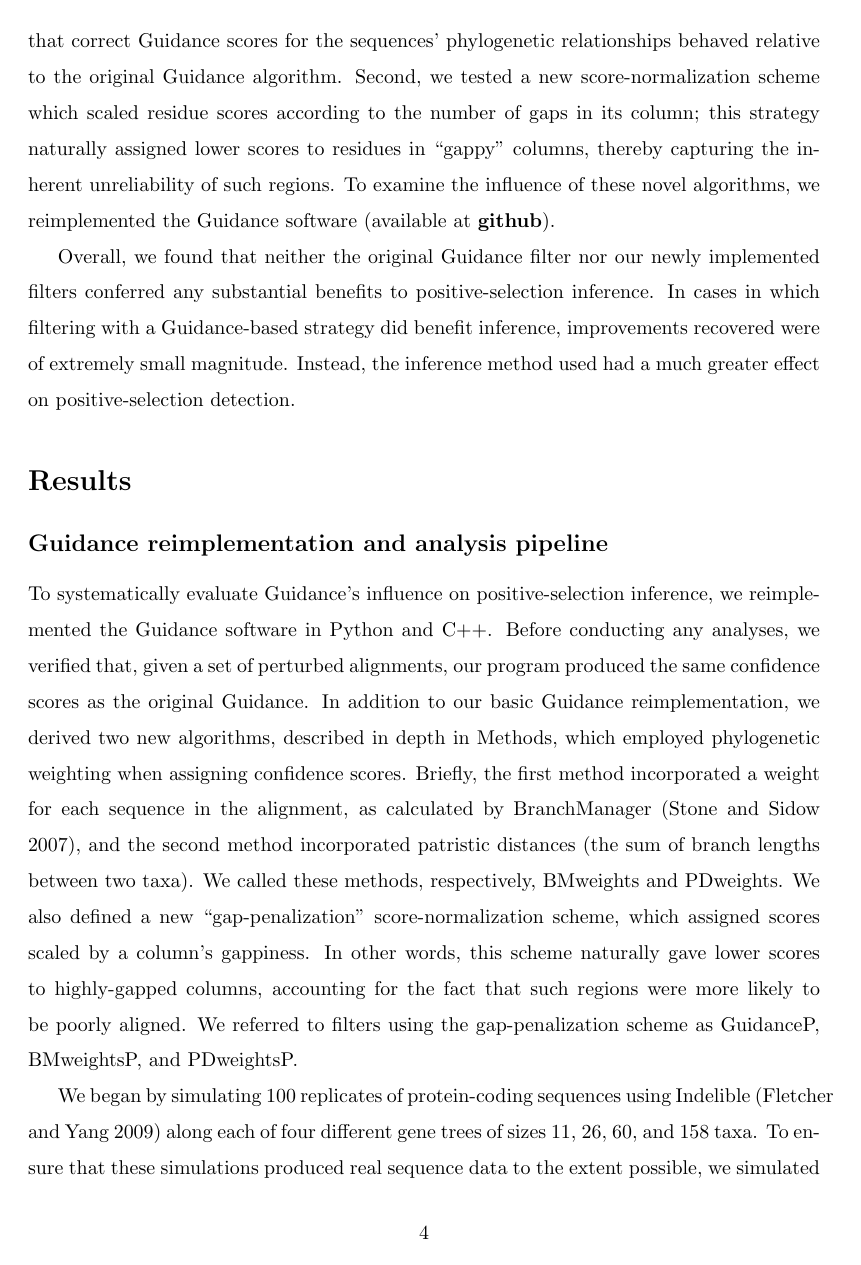
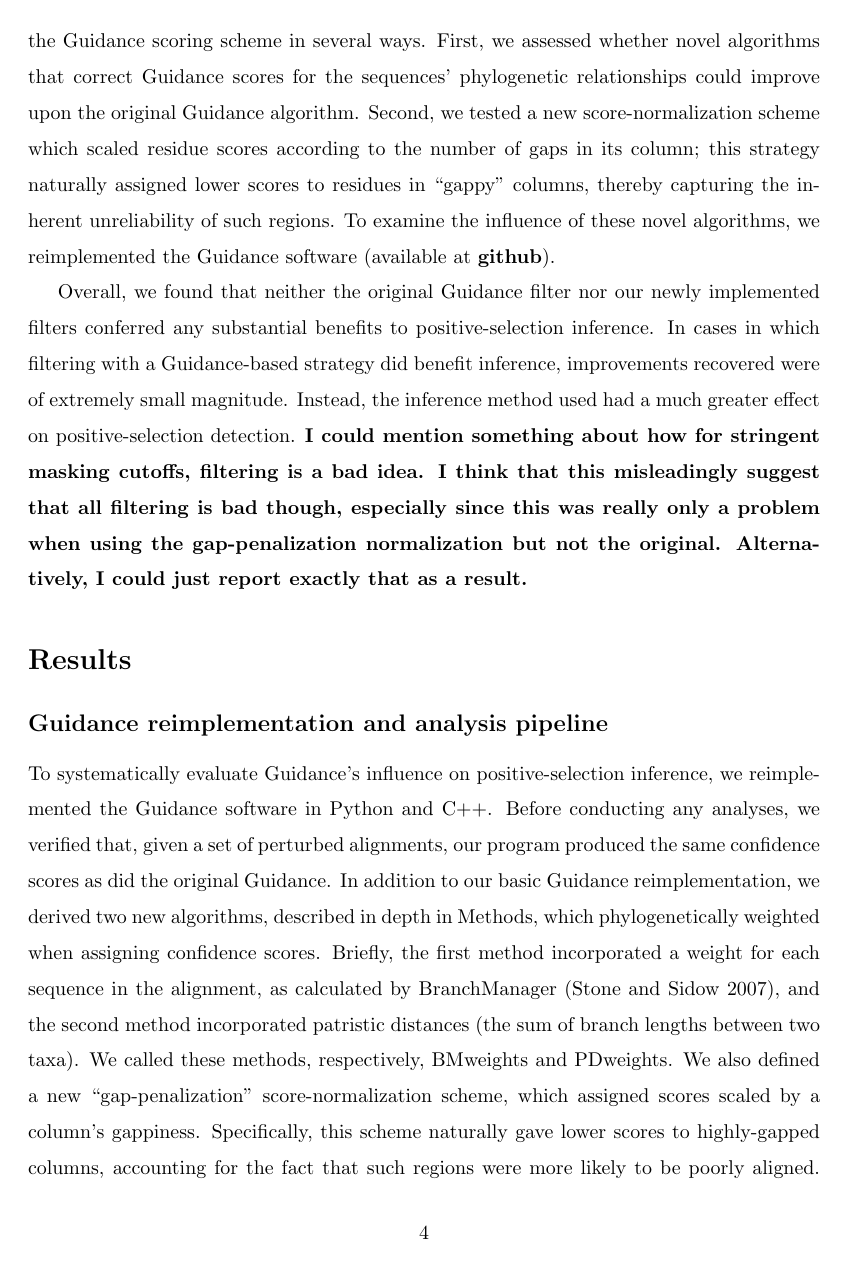
Before and after one commit to sjspielman/alignment_filtering, a LaTeX paper (Manuscript/alnpaper.tex): page 4 of 24. Compiled offline with pdfLaTeX.

Commit message:
MS edits on Saturday

```diff
--- a/Manuscript/alnpaper.tex
+++ b/Manuscript/alnpaper.tex
@@ -53,7 +53,7 @@ Recently, \citet{Privman2012} found that applying the Guidance filter to alignme
 
-In sum, previous studies on the benefits of filtering alignments with Guidance before inferring positive selection gave distinct recommendations; while \citet{Privman2012} advocated its use, \citet{Jordan2012} primarily promoted using high-quality alignment software over alignment filtering. To reconcile these different findings, we have conducted an extensive simulation-based study to fully elucidate how the Guidance filter influences positive-selection inference. In particular, we examined the potential benefits to modifying the Guidance scoring scheme in several ways. First, we assessed whether novel algorithms that correct Guidance scores for the sequences' phylogenetic relationships behaved relative to the original Guidance algorithm. Second, we tested a new score-normalization scheme which scaled residue scores according to the number of gaps in its column; this strategy naturally assigned lower scores to residues in ``gappy" columns, thereby capturing the inherent unreliability of  such regions. To examine the influence of these novel algorithms, we reimplemented the Guidance software (available at \big{\textbf{github}}).
+In sum, previous studies on the benefits of filtering alignments with Guidance before inferring positive selection gave distinct recommendations; while \citet{Privman2012} advocated its use, \citet{Jordan2012} primarily promoted using high-quality alignment software over alignment filtering. To reconcile these different findings, we have conducted an extensive simulation-based study to fully elucidate how the Guidance filter influences positive-selection inference. In particular, we examined the potential benefits to modifying the Guidance scoring scheme in several ways. First, we assessed whether novel algorithms that correct Guidance scores for the sequences' phylogenetic relationships could improve upon the original Guidance algorithm. Second, we tested a new score-normalization scheme which scaled residue scores according to the number of gaps in its column; this strategy naturally assigned lower scores to residues in ``gappy" columns, thereby capturing the inherent unreliability of  such regions. To examine the influence of these novel algorithms, we reimplemented the Guidance software (available at \big{\textbf{github}}).
 
-Overall, we found that neither the original Guidance filter nor our newly implemented filters conferred any substantial benefits to positive-selection inference. In cases in which filtering with a Guidance-based strategy did benefit inference, improvements recovered were of extremely small magnitude. Instead, the inference method used had a much greater effect on positive-selection detection.
+Overall, we found that neither the original Guidance filter nor our newly implemented filters conferred any substantial benefits to positive-selection inference. In cases in which filtering with a Guidance-based strategy did benefit inference, improvements recovered were of extremely small magnitude. Instead, the inference method used had a much greater effect on positive-selection detection. \textbf{I could mention something about how for stringent masking cutoffs, filtering is a bad idea. I think that this misleadingly suggest that all filtering is bad though, especially since this was really only a problem when using the gap-penalization normalization but not the original. Alternatively, I could just report exactly that as a result.}
 
 %%%%%%%%%%%%%%%%%%%
 %%To begin, we simulated 100 sequence replicates along four gene trees of 11, 26, 60, and 158 taxa, according to evolutionary parameters inferred from the H1N1 influenza hemagluttinin (HA) protein. We inferred positive-selection for each of our 400 inferred alignments using two methods: the recently-described FUBAR \citep{Murrell2013} and the current standard of use, the PAML M8 model \citep{Yang2007}.
@@ -62,14 +62,14 @@ Overall, we found that neither the original Guidance filter nor our newly implem
 \section*{Results}
 
 \subsection*{Guidance reimplementation and analysis pipeline}
-To systematically evaluate Guidance's influence on positive-selection inference, we reimplemented the Guidance software in Python and C++. Before conducting any analyses, we verified that, given a set of perturbed alignments, our program produced the same confidence scores as the original Guidance. In addition to our basic Guidance reimplementation, we derived two new algorithms, described in depth in Methods, which employed phylogenetic weighting when assigning confidence scores. Briefly, the first method incorporated a weight for each sequence in the alignment, as calculated by BranchManager \citep{Stone2007}, and the second method incorporated patristic distances (the sum of branch lengths between two taxa). We called these methods, respectively, BMweights and PDweights.  We also defined a new ``gap-penalization" score-normalization scheme, which assigned scores scaled by a column's gappiness. In other words, this scheme naturally gave lower scores to highly-gapped columns, accounting for the fact that such regions were more likely to be poorly aligned. We referred to filters using the gap-penalization scheme as GuidanceP, BMweightsP, and PDweightsP.
+To systematically evaluate Guidance's influence on positive-selection inference, we reimplemented the Guidance software in Python and C++. Before conducting any analyses, we verified that, given a set of perturbed alignments, our program produced the same confidence scores as did the original Guidance. In addition to our basic Guidance reimplementation, we derived two new algorithms, described in depth in Methods, which  phylogenetically weighted when assigning confidence scores. Briefly, the first method incorporated a weight for each sequence in the alignment, as calculated by BranchManager \citep{Stone2007}, and the second method incorporated patristic distances (the sum of branch lengths between two taxa). We called these methods, respectively, BMweights and PDweights.  We also defined a new ``gap-penalization" score-normalization scheme, which assigned scores scaled by a column's gappiness. Specifically, this scheme naturally gave lower scores to highly-gapped columns, accounting for the fact that such regions were more likely to be poorly aligned. We referred to filters using the gap-penalization scheme as GuidanceP, BMweightsP, and PDweightsP.
 
-We began by simulating 100 replicates of protein-coding sequences using Indelible \citep{Fletcher2009} along each of four different gene trees of sizes 11, 26, 60, and 158 taxa. To ensure that these simulations produced real sequence data to the extent possible, we simulated according to evolutionary parameters inferred from H1N1 influenza hemagluttinin (HA), a protein well known to contain positively selected regions \citep{Bush1999, Kryazhimskiy2008, Meyer2012}. We then processed the unaligned amino-acid sequences with our Guidance reimplementation using the aligner MAFFT L-INS-I (linsi) \citep{Katoh2005}. We chose to use only linsi, because it strongly outperforms other progressive alignment softwares for protein alignments \citep{Nuin2006,Thompson2011} without sacrificing speed. We scored each alignment using each of our three scoring algorithms (original Guidance, BMweights, and PDweights) with each of our two normalization schemes (original Guidance and gap-penalization). Unless otherwise specified, we masked positions with scores below 0.5, the same threshold as used by \citet{Jordan2012}, with ``?".
+We began by simulating 100 replicates of protein-coding sequences using Indelible \citep{Fletcher2009} along each of four different gene trees of sizes 11, 26, 60, and 158 taxa. To ensure that these simulations produced real sequence data to the extent possible, we simulated according to evolutionary parameters inferred from H1N1 influenza hemagluttinin (HA) (see Methods for details), a protein well known to contain positively selected regions \citep{Bush1999, Kryazhimskiy2008, Meyer2012}. We then processed the unaligned amino-acid sequences with our Guidance reimplementation using the aligner MAFFT L-INS-I (linsi) \citep{Katoh2005}. We chose to use only linsi because it strongly outperforms other progressive alignment softwares for protein alignments without sacrificing speed \citep{Nuin2006,Thompson2011}. We scored each alignment using each of our three scoring algorithms (original Guidance, BMweights, and PDweights) with each of our two normalization schemes (original Guidance and gap-penalization). Unless otherwise specified, we masked positions with scores below 0.5, the same threshold as used by \citet{Jordan2012}, with ``?".
 
-After back-translating alignments to codon sequences using the original nucleotide data, we assessed positive selection with both the recently-described FUBAR \citep{Murrell2013} as implemented in HyPhy \citep{Pond2005} and the widely-used M8 model in PAML \citep{Yang2007}. Note that we use PAML throughout this paper to refer specifically to the M8 model.  We inferred all phylogenies used for these inferences from the unfiltered amino-acid alignments in RAxML \citep{Stamatakis2006} using the CAT model \citep{Stamatakis2006C} under the WAG substitution matrix \citep{Whelan2001}. All filtered alignments derived from the same unfiltered alignment were analyzed with the same phylogeny to remove any potential bias. We considered sites as positively selected if the given method returned a posterior probability $\geq0.90$. Note that, while we processed all alignments with FUBAR, we did not infer positive selection with PAML for the largest simulation set due to prohibitive runtimes. In total we inferred positive selection for 10,000 alignments with FUBAR and 2100 alignments with PAML.
+After back-translating alignments to codon sequences using the original nucleotide data, we assessed positive selection with both the recently-described FUBAR \citep{Murrell2013} as implemented in HyPhy \citep{Pond2005} and the widely-used M8 model in PAML \citep{Yang2007}. Note that we use PAML throughout this paper to refer specifically to its M8 model.  We inferred all phylogenies used for these inferences from the unfiltered amino-acid alignments in RAxML \citep{Stamatakis2006} using the CAT model \citep{Stamatakis2006C} under the WAG substitution matrix \citep{Whelan2001}. All filtered alignments derived from the same unfiltered alignment were analyzed with the same phylogeny to remove any potential bias. We considered sites as positively selected if the given method returned a posterior probability $\geq0.90$. While we processed all alignments with FUBAR, we did not infer positive selection with PAML for the largest simulation set due to prohibitive runtimes. In total, we inferred positive selection for 10,000 alignments with FUBAR and 2100 alignments with PAML.
 
 
 \subsection*{Filtering with Guidance-based methods has a minimal effect on positive-selection inference}
 
-We assessed how filtering alignments with a Guidance-based method influenced positive-selection detection by comparing the resulting true positive rates (TPRs) of positive-selection inference between all filtered alignments and their corresponding unfiltered alignments. TPRs were calculated using the true evolutionary rates assigned during sequence simulation (see Methods for details). We chose to primarily compare the TPRs as opposed to the false positive rates (FPRs), as the FPRs re recovered were exceedingly small, never exceeding an average of 0.017 across simulation sets and methods. These FPRs were similar to those recovered by \citet{Jordan2012}.
+We assessed how filtering alignments with a Guidance-based method influenced positive-selection detection by comparing the resulting true positive rates (TPRs) of positive-selection inference between all filtered alignments and their corresponding unfiltered alignments. TPRs were calculated using the true evolutionary rates assigned during sequence simulation. We chose to primarily compare the TPRs as opposed to the false positive rates (FPRs), as the FPRs we recovered were exceedingly small, never exceeding an average of 0.017 across simulation sets and methods, similar to those recovered by \citet{Jordan2012}.
 
```
Also changed, not shown: Manuscript/alnpaper.tex (13 more changed lines).
